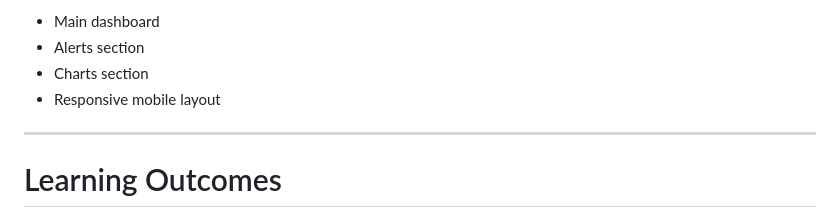
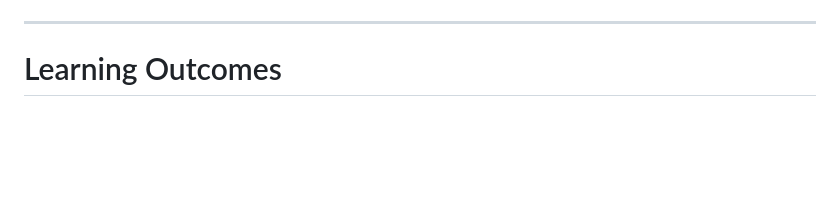
Before and after one commit to romamishra30/industrial-monitoring-dashboard, a Markdown page: README.md, the part around one of its changes. GitHub-like rendering; blank space fills up the shorter version.

```diff
--- a/README.md
+++ b/README.md
@@ -316,8 +317,5 @@ Example:
 
-- Main dashboard
-- Alerts section
-- Charts section
-- Responsive mobile layout
+
 
 ---
 
```
Also changed, not shown: other parts of README.md (+2 -1 lines).
